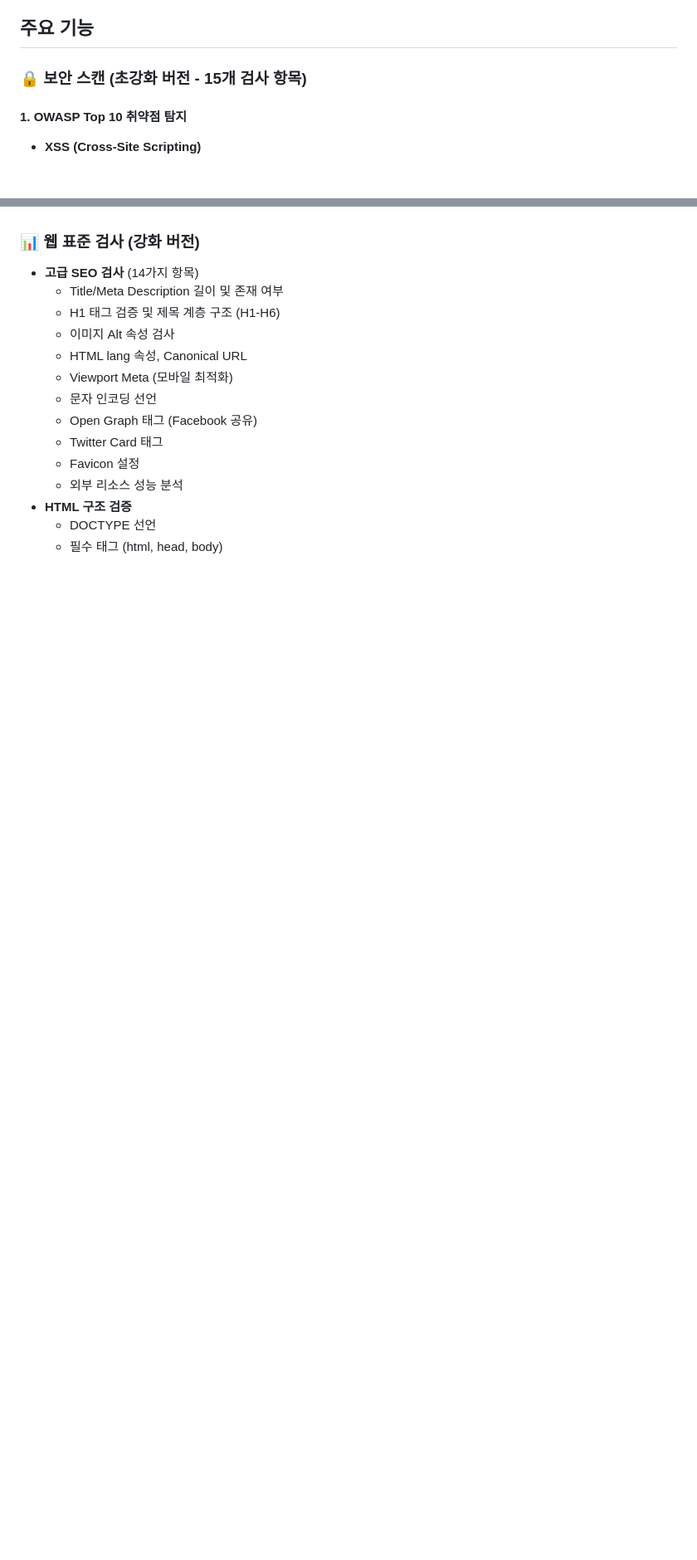
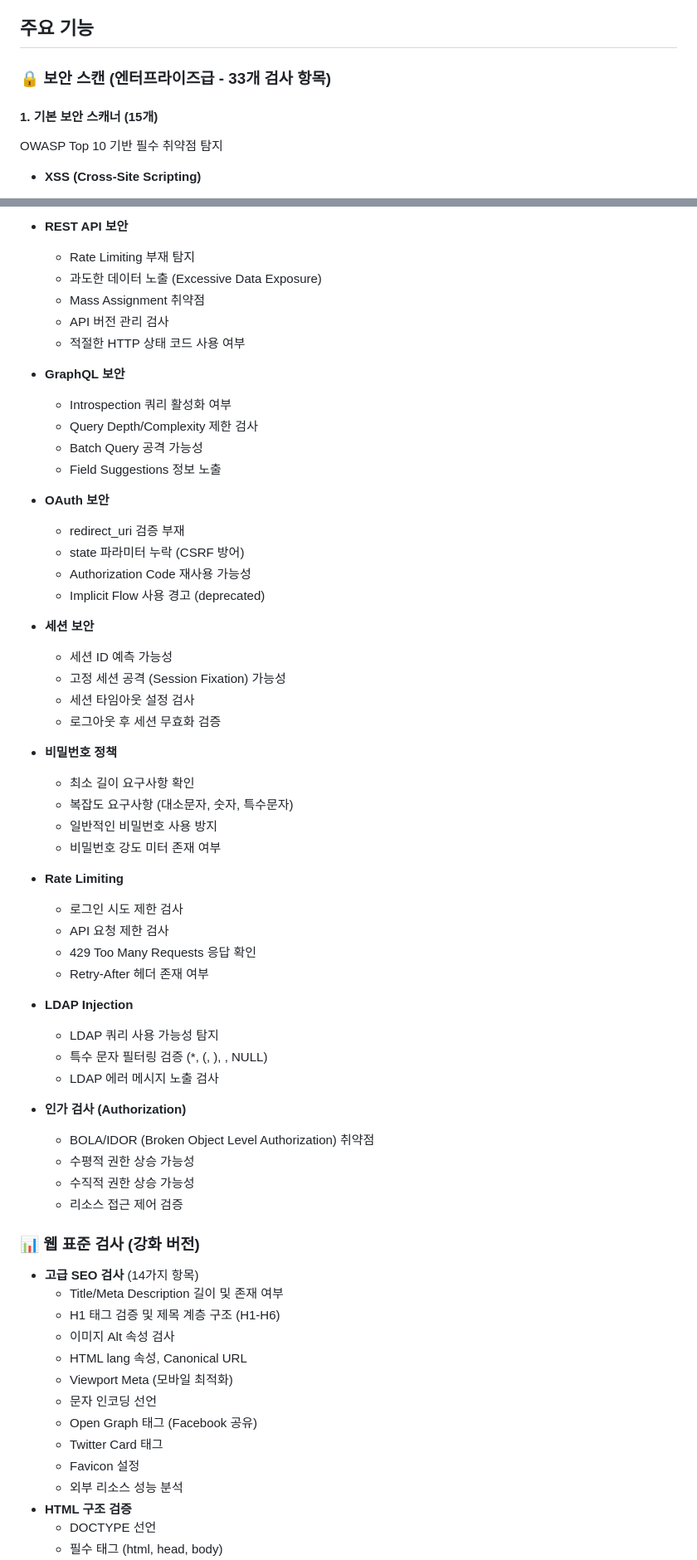
Before and after one commit to opJay/weak, a Markdown page: README.md, 2 parts joined by grey strips. Shown at 83% size. GitHub-like rendering; blank space fills up the shorter version.

```diff
--- a/README.md
+++ b/README.md
@@ -23,9 +23,10 @@ URL을 입력하면 웹 취약점을 자동으로 분석해주는 싱글페이
 
 ## 주요 기능
 
-### 🔒 보안 스캔 (초강화 버전 - 15개 검사 항목)
+### 🔒 보안 스캔 (엔터프라이즈급 - 33개 검사 항목)
 
-#### 1. OWASP Top 10 취약점 탐지
+#### 1. 기본 보안 스캐너 (15개)
+OWASP Top 10 기반 필수 취약점 탐지
 
 - **XSS (Cross-Site Scripting)**
   - Reflected XSS - URL 파라미터 분석
@@ -125,3 +191,50 @@ URL을 입력하면 웹 취약점을 자동으로 분석해주는 싱글페이
+- **REST API 보안**
+  - Rate Limiting 부재 탐지
+  - 과도한 데이터 노출 (Excessive Data Exposure)
+  - Mass Assignment 취약점
+  - API 버전 관리 검사
+  - 적절한 HTTP 상태 코드 사용 여부
+
+- **GraphQL 보안**
+  - Introspection 쿼리 활성화 여부
+  - Query Depth/Complexity 제한 검사
+  - Batch Query 공격 가능성
+  - Field Suggestions 정보 노출
+
+- **OAuth 보안**
+  - redirect_uri 검증 부재
+  - state 파라미터 누락 (CSRF 방어)
+  - Authorization Code 재사용 가능성
+  - Implicit Flow 사용 경고 (deprecated)
+
+- **세션 보안**
+  - 세션 ID 예측 가능성
+  - 고정 세션 공격 (Session Fixation) 가능성
+  - 세션 타임아웃 설정 검사
+  - 로그아웃 후 세션 무효화 검증
+
+- **비밀번호 정책**
+  - 최소 길이 요구사항 확인
+  - 복잡도 요구사항 (대소문자, 숫자, 특수문자)
+  - 일반적인 비밀번호 사용 방지
+  - 비밀번호 강도 미터 존재 여부
+
+- **Rate Limiting**
+  - 로그인 시도 제한 검사
+  - API 요청 제한 검사
+  - 429 Too Many Requests 응답 확인
+  - Retry-After 헤더 존재 여부
+
+- **LDAP Injection**
+  - LDAP 쿼리 사용 가능성 탐지
+  - 특수 문자 필터링 검증 (*, (, ), \, NULL)
+  - LDAP 에러 메시지 노출 검사
+
+- **인가 검사 (Authorization)**
+  - BOLA/IDOR (Broken Object Level Authorization) 취약점
+  - 수평적 권한 상승 가능성
+  - 수직적 권한 상승 가능성
+  - 리소스 접근 제어 검증
 
 ### 📊 웹 표준 검사 (강화 버전)
 
```
Also changed, not shown: other parts of README.md (+69 -2 lines), QUICKSTART.md (+9 -2 lines).
